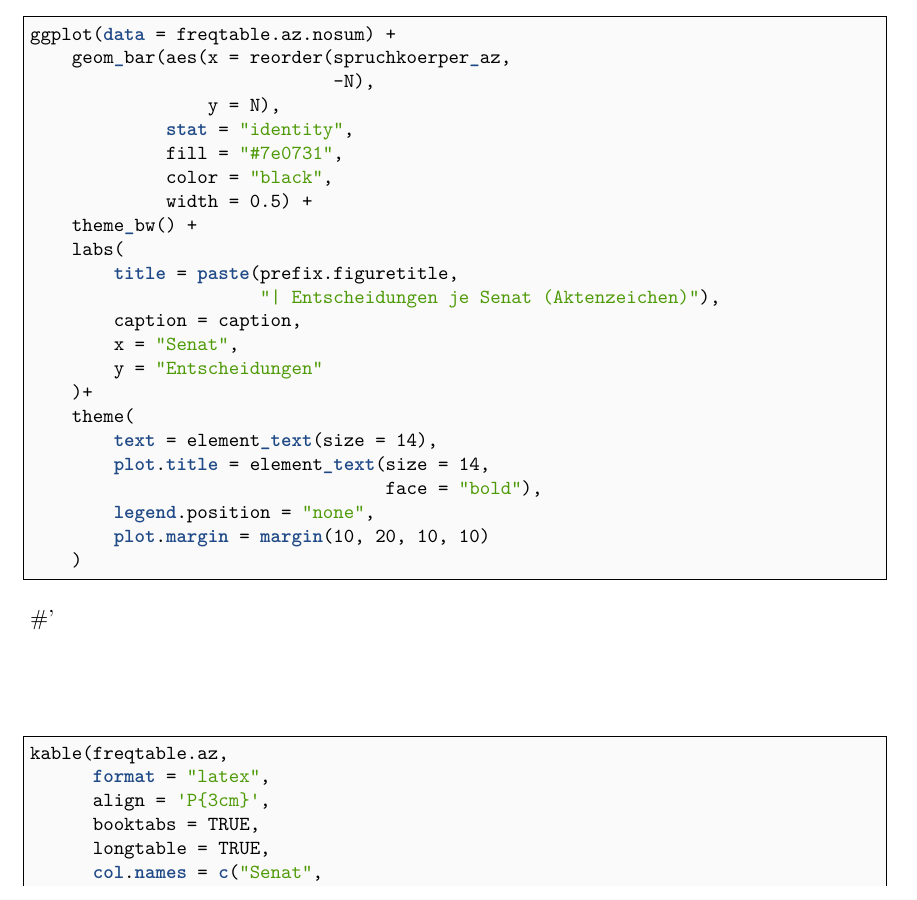
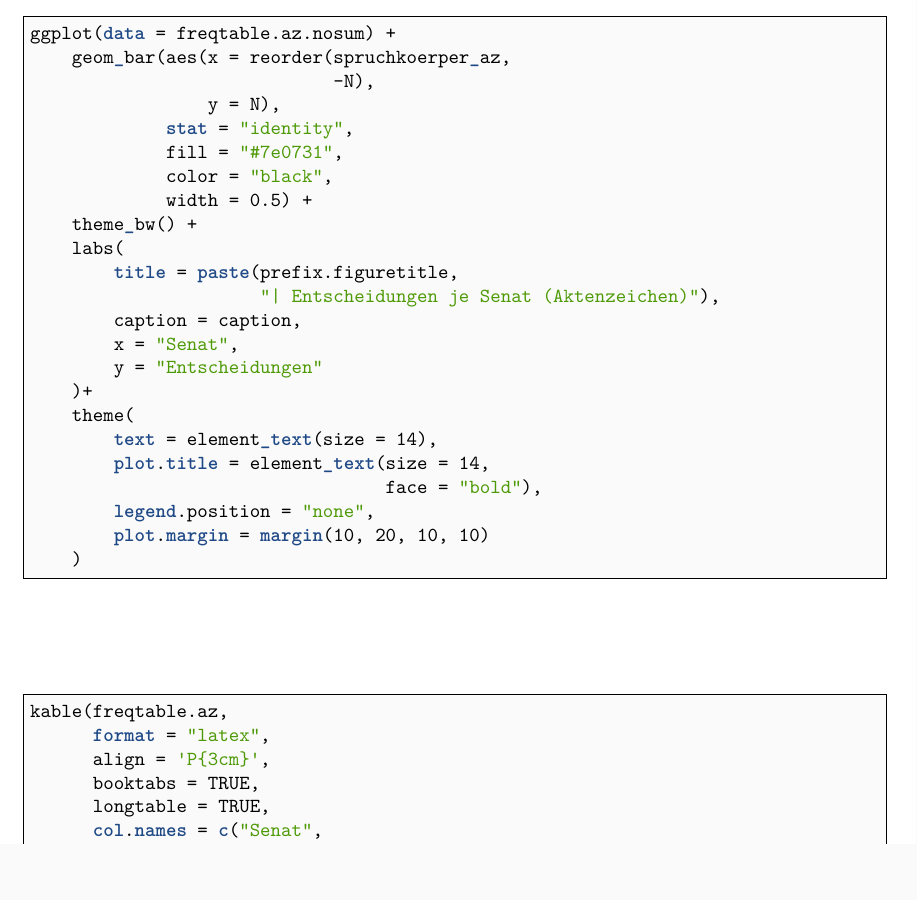
Before and after one commit to SeanFobbe/ce-bpatg, an R Markdown document (markdown/CE-BPatG_Codebook.Rmd): part of page 7 of 9, cut so that both start at the same text, the shorter picture padded with empty space. Rendered offline with R 4.5, knitr and Pandoc, then LaTeX, with nearby package versions; the code chunks are not run, so their results and figures are left out; a font, style sheet, LaTeX package, included part or bibliography that could not be used is replaced or left out.

Commit message:
remove hashquote

````diff
--- a/markdown/CE-BPatG_Codebook.Rmd
+++ b/markdown/CE-BPatG_Codebook.Rmd
@@ -188,7 +188,7 @@ ggplot(data = freqtable.az.nosum) +
 ```
 
 
-#'\vspace{1cm}
+\vspace{1cm}
 
 ```{r}
 kable(freqtable.az,
````
